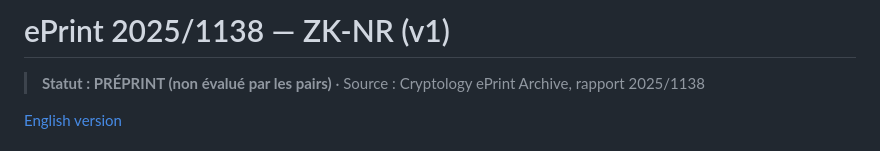
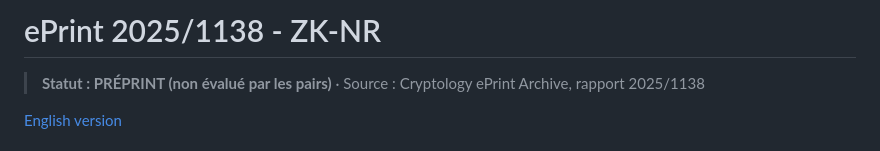
Before and after one commit to MINKAThierry/PhDThesis, a Markdown page: 02_preprints/2025-1138_ZK-NR/README_fr.md, the part around the change. GitHub-like rendering.

```diff
--- a/02_preprints/2025-1138_ZK-NR/README_fr.md
+++ b/02_preprints/2025-1138_ZK-NR/README_fr.md
@@ -1,4 +1,4 @@
-# ePrint 2025/1138 — ZK-NR (v1)
+# ePrint 2025/1138 - ZK-NR
 
 > **Statut : PRÉPRINT (non évalué par les pairs)** · Source : Cryptology ePrint Archive, rapport 2025/1138
 
```
